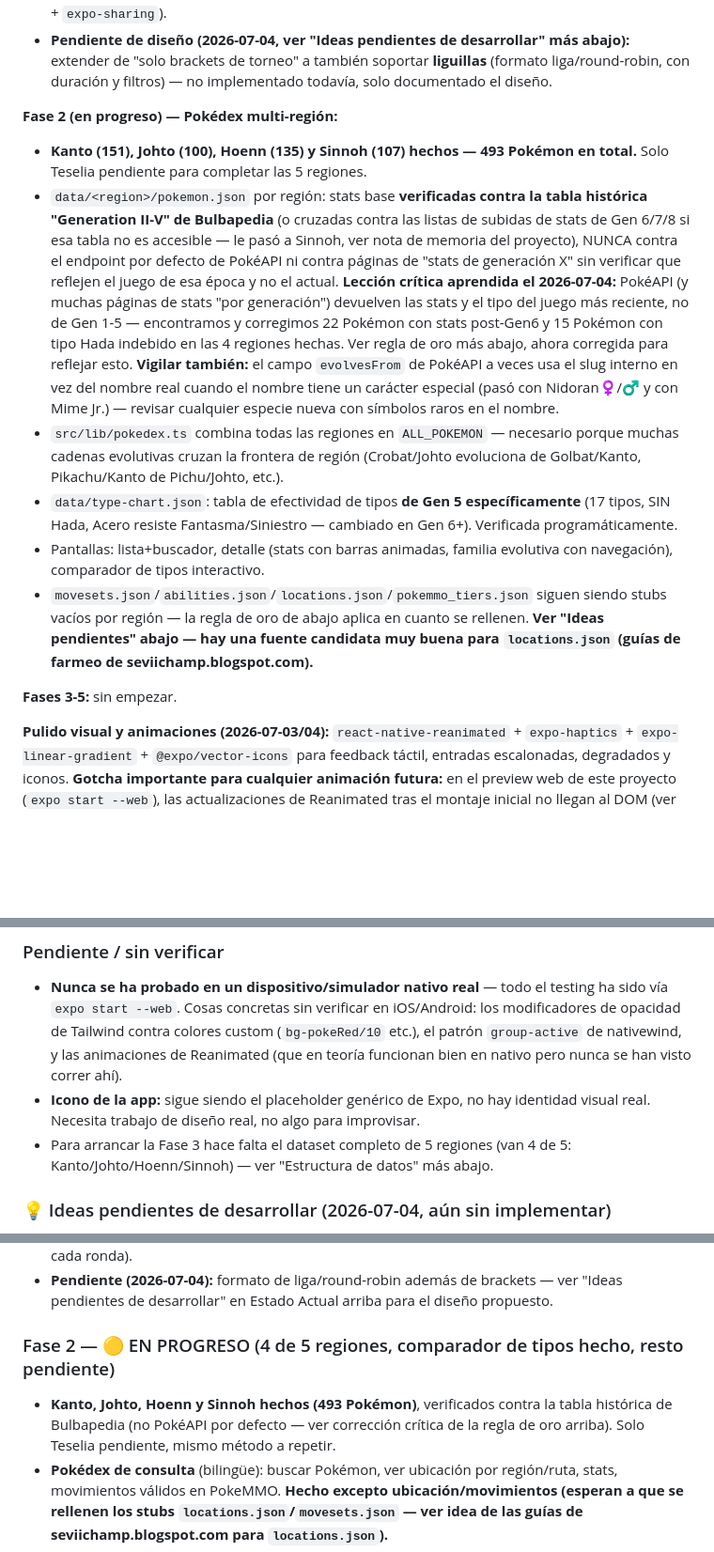
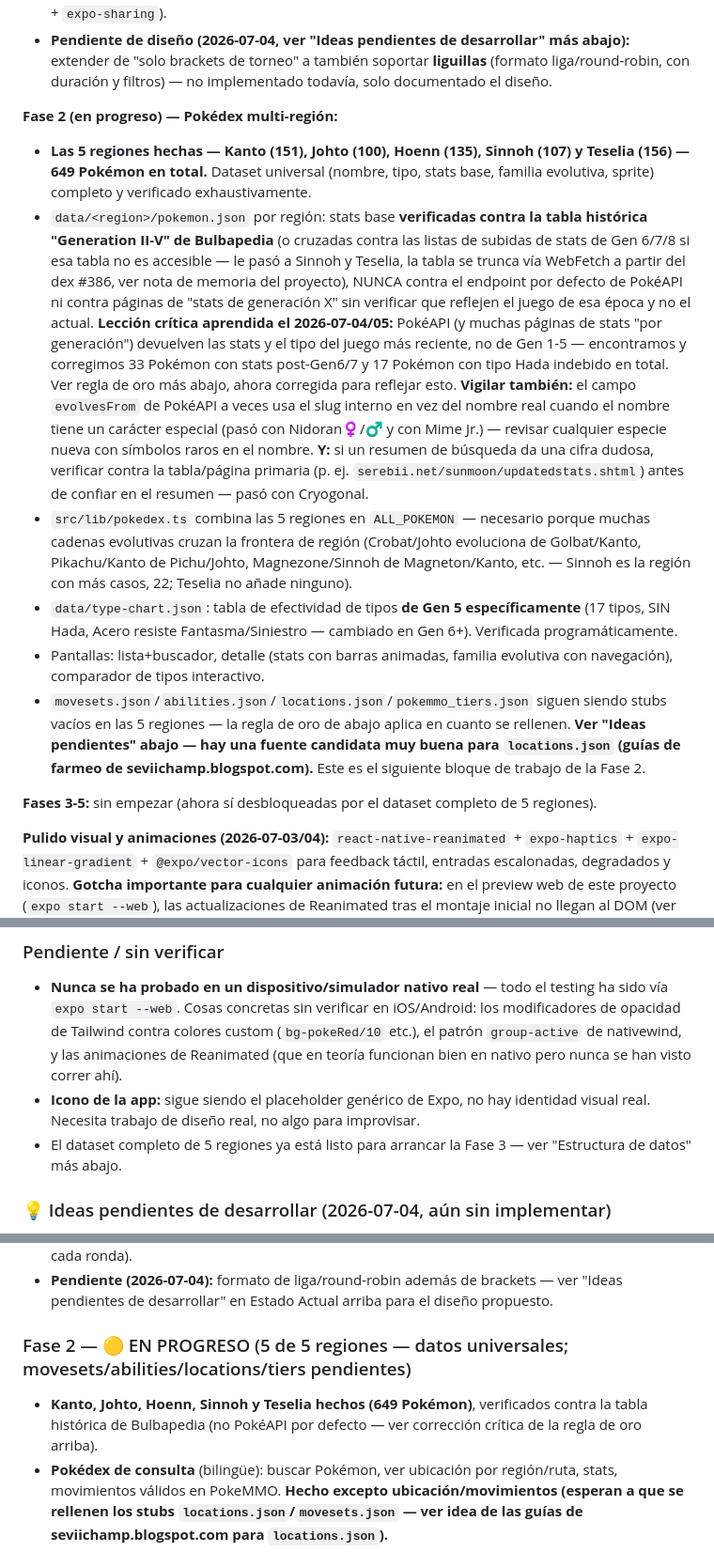
Before and after one commit to Fullbusterz/PokeMMO-Companion, a Markdown page: CLAUDE.md, 3 parts joined by grey strips. Shown at 94% size. GitHub-like rendering; blank space fills up the shorter version.

Commit message:
Update CLAUDE.md: all 5 Pokedex regions complete (649 Pokemon)
Co-Authored-By: Claude Sonnet 5 <noreply@anthropic.com>

```diff
--- a/CLAUDE.md
+++ b/CLAUDE.md
@@ -26,14 +26,14 @@ Repo en GitHub: [github.com/Fullbusterz/PokeMMO-Companion](https://github.com/Fu
 - **Pendiente de diseño (2026-07-04, ver "Ideas pendientes de desarrollar" más abajo):** extender de "solo brackets de torneo" a también soportar **liguillas** (formato liga/round-robin, con duración y filtros) — no implementado todavía, solo documentado el diseño.
 
 **Fase 2 (en progreso) — Pokédex multi-región:**
-- **Kanto (151), Johto (100), Hoenn (135) y Sinnoh (107) hechos — 493 Pokémon en total.** Solo Teselia pendiente para completar las 5 regiones.
-- `data/<region>/pokemon.json` por región: stats base **verificadas contra la tabla histórica "Generation II-V" de Bulbapedia** (o cruzadas contra las listas de subidas de stats de Gen 6/7/8 si esa tabla no es accesible — le pasó a Sinnoh, ver nota de memoria del proyecto), NUNCA contra el endpoint por defecto de PokéAPI ni contra páginas de "stats de generación X" sin verificar que reflejen el juego de esa época y no el actual. **Lección crítica aprendida el 2026-07-04:** PokéAPI (y muchas páginas de stats "por generación") devuelven las stats y el tipo del juego más reciente, no de Gen 1-5 — encontramos y corregimos 22 Pokémon con stats post-Gen6 y 15 Pokémon con tipo Hada indebido en las 4 regiones hechas. Ver regla de oro más abajo, ahora corregida para reflejar esto. **Vigilar también:** el campo `evolvesFrom` de PokéAPI a veces usa el slug interno en vez del nombre real cuando el nombre tiene un carácter especial (pasó con Nidoran♀/♂ y con Mime Jr.) — revisar cualquier especie nueva con símbolos raros en el nombre.
-- `src/lib/pokedex.ts` combina todas las regiones en `ALL_POKEMON` — necesario porque muchas cadenas evolutivas cruzan la frontera de región (Crobat/Johto evoluciona de Golbat/Kanto, Pikachu/Kanto de Pichu/Johto, etc.).
+- **Las 5 regiones hechas — Kanto (151), Johto (100), Hoenn (135), Sinnoh (107) y Teselia (156) — 649 Pokémon en total.** Dataset universal (nombre, tipo, stats base, familia evolutiva, sprite) completo y verificado exhaustivamente.
+- `data/<region>/pokemon.json` por región: stats base **verificadas contra la tabla histórica "Generation II-V" de Bulbapedia** (o cruzadas contra las listas de subidas de stats de Gen 6/7/8 si esa tabla no es accesible — le pasó a Sinnoh y Teselia, la tabla se trunca vía WebFetch a partir del dex #386, ver nota de memoria del proyecto), NUNCA contra el endpoint por defecto de PokéAPI ni contra páginas de "stats de generación X" sin verificar que reflejen el juego de esa época y no el actual. **Lección crítica aprendida el 2026-07-04/05:** PokéAPI (y muchas páginas de stats "por generación") devuelven las stats y el tipo del juego más reciente, no de Gen 1-5 — encontramos y corregimos 33 Pokémon con stats post-Gen6/7 y 17 Pokémon con tipo Hada indebido en total. Ver regla de oro más abajo, ahora corregida para reflejar esto. **Vigilar también:** el campo `evolvesFrom` de PokéAPI a veces usa el slug interno en vez del nombre real cuando el nombre tiene un carácter especial (pasó con Nidoran♀/♂ y con Mime Jr.) — revisar cualquier especie nueva con símbolos raros en el nombre. **Y:** si un resumen de búsqueda da una cifra dudosa, verificar contra la tabla/página primaria (p. ej. `serebii.net/sunmoon/updatedstats.shtml`) antes de confiar en el resumen — pasó con Cryogonal.
+- `src/lib/pokedex.ts` combina las 5 regiones en `ALL_POKEMON` — necesario porque muchas cadenas evolutivas cruzan la frontera de región (Crobat/Johto evoluciona de Golbat/Kanto, Pikachu/Kanto de Pichu/Johto, Magnezone/Sinnoh de Magneton/Kanto, etc. — Sinnoh es la región con más casos, 22; Teselia no añade ninguno).
 - `data/type-chart.json`: tabla de efectividad de tipos **de Gen 5 específicamente** (17 tipos, SIN Hada, Acero resiste Fantasma/Siniestro — cambiado en Gen 6+). Verificada programáticamente.
 - Pantallas: lista+buscador, detalle (stats con barras animadas, familia evolutiva con navegación), comparador de tipos interactivo.
-- `movesets.json`/`abilities.json`/`locations.json`/`pokemmo_tiers.json` siguen siendo stubs vacíos por región — la regla de oro de abajo aplica en cuanto se rellenen. **Ver "Ideas pendientes" abajo — hay una fuente candidata muy buena para `locations.json` (guías de farmeo de seviichamp.blogspot.com).**
+- `movesets.json`/`abilities.json`/`locations.json`/`pokemmo_tiers.json` siguen siendo stubs vacíos en las 5 regiones — la regla de oro de abajo aplica en cuanto se rellenen. **Ver "Ideas pendientes" abajo — hay una fuente candidata muy buena para `locations.json` (guías de farmeo de seviichamp.blogspot.com).** Este es el siguiente bloque de trabajo de la Fase 2.
 
-**Fases 3-5:** sin empezar.
+**Fases 3-5:** sin empezar (ahora sí desbloqueadas por el dataset completo de 5 regiones).
 
 **Pulido visual y animaciones (2026-07-03/04):** `react-native-reanimated` + `expo-haptics` + `expo-linear-gradient` + `@expo/vector-icons` para feedback táctil, entradas escalonadas, degradados y iconos. **Gotcha importante para cualquier animación futura:** en el preview web de este proyecto (`expo start --web`), las actualizaciones de Reanimated tras el montaje inicial no llegan al DOM (ver `src/lib/animation.ts` y su `isNative`/`nativeOnly()`) — nativo no está afectado, pero cualquier `useSharedValue` cuyo valor final importe para que la UI se vea bien necesita el patrón de fallback documentado ahí. Además, NativeWind no reconoce `className` en componentes `Animated.*` sin registrarlos explícitamente vía `cssInterop` (ver `src/lib/animatedNativewind.ts`).
 
@@ -47,7 +47,7 @@ Repo en GitHub: [github.com/Fullbusterz/PokeMMO-Companion](https://github.com/Fu
 
 - **Nunca se ha probado en un dispositivo/simulador nativo real** — todo el testing ha sido vía `expo start --web`. Cosas concretas sin verificar en iOS/Android: los modificadores de opacidad de Tailwind contra colores custom (`bg-pokeRed/10` etc.), el patrón `group-active` de nativewind, y las animaciones de Reanimated (que en teoría funcionan bien en nativo pero nunca se han visto correr ahí).
 - **Icono de la app:** sigue siendo el placeholder genérico de Expo, no hay identidad visual real. Necesita trabajo de diseño real, no algo para improvisar.
-- Para arrancar la Fase 3 hace falta el dataset completo de 5 regiones (van 4 de 5: Kanto/Johto/Hoenn/Sinnoh) — ver "Estructura de datos" más abajo.
+- El dataset completo de 5 regiones ya está listo para arrancar la Fase 3 — ver "Estructura de datos" más abajo.
 
 ### 💡 Ideas pendientes de desarrollar (2026-07-04, aún sin implementar)
 
@@ -148,8 +148,8 @@ Se asumió originalmente (ver Fase 2 inicial) que tipo y stats base eran datos "
 - **Decisión de sincronización (confirmada con Ferran, 2026-07-02):** sin backend, sin login ni sesiones. El organizador exporta el estado del bracket como código de texto; los demás lo importan para ver el estado actualizado. Sincronización manual (el organizador re-exporta tras cada ronda).
 - **Pendiente (2026-07-04):** formato de liga/round-robin además de brackets — ver "Ideas pendientes de desarrollar" en Estado Actual arriba para el diseño propuesto.
 
-### Fase 2 — 🟡 EN PROGRESO (4 de 5 regiones, comparador de tipos hecho, resto pendiente)
-- **Kanto, Johto, Hoenn y Sinnoh hechos (493 Pokémon)**, verificados contra la tabla histórica de Bulbapedia (no PokéAPI por defecto — ver corrección crítica de la regla de oro arriba). Solo Teselia pendiente, mismo método a repetir.
+### Fase 2 — 🟡 EN PROGRESO (5 de 5 regiones — datos universales; movesets/abilities/locations/tiers pendientes)
+- **Kanto, Johto, Hoenn, Sinnoh y Teselia hechos (649 Pokémon)**, verificados contra la tabla histórica de Bulbapedia (no PokéAPI por defecto — ver corrección crítica de la regla de oro arriba).
 - **Pokédex de consulta** (bilingüe): buscar Pokémon, ver ubicación por región/ruta, stats, movimientos válidos en PokeMMO. **Hecho excepto ubicación/movimientos (esperan a que se rellenen los stubs `locations.json`/`movesets.json` — ver idea de las guías de seviichamp.blogspot.com para `locations.json`).**
 - **Comparador de tipos interactivo:** tap-to-check de efectividad, incluyendo combinaciones de doble tipo. **Hecho para tipo simple; combinaciones de doble tipo pendientes.**
 
```
Also changed, not shown: other parts of CLAUDE.md (+1 -1 lines).
